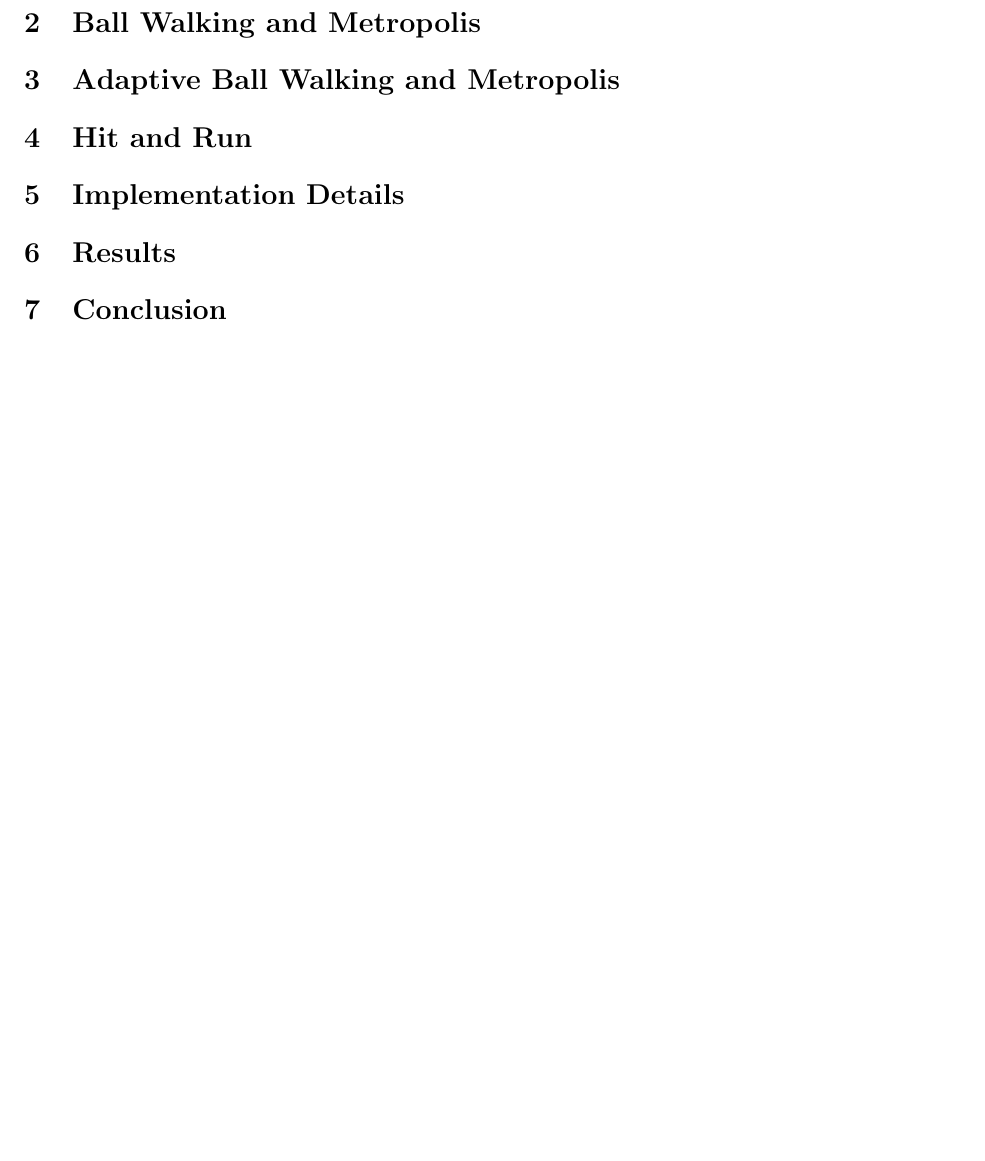
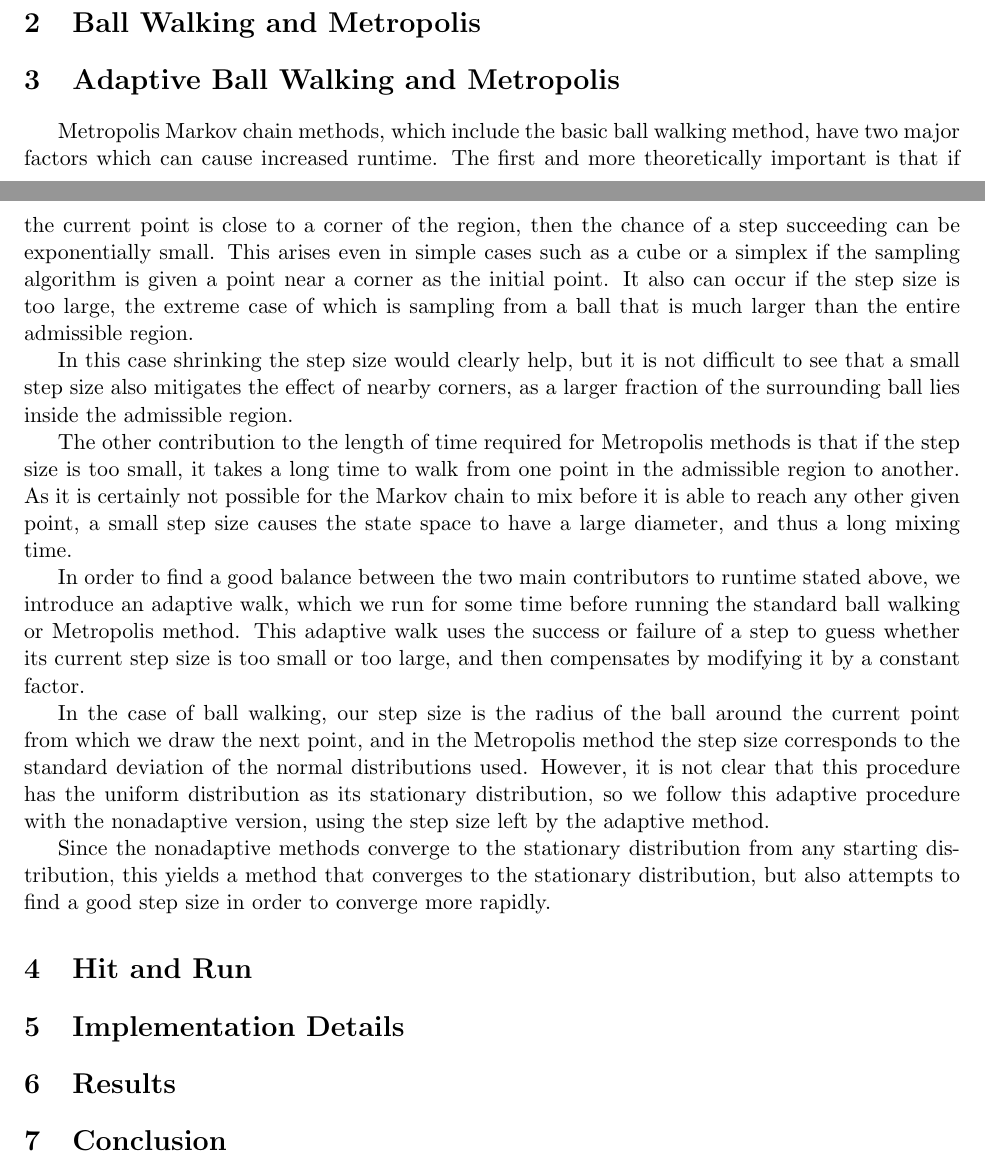
Before and after one commit to bhamrick/6.856-final-project, a LaTeX document (paper/paper.tex): part of page 2 of 3 before the commit and two parts of pages 1 and 2 of 3 after it, the two joined at a grey line, cut so that both start at the same text, the shorter picture padded with empty space. Compiled offline with pdfLaTeX.

Commit message:
Added adaptive methods section text

```diff
--- a/paper/paper.tex
+++ b/paper/paper.tex
@@ -50,6 +50,18 @@ The aim of this paper is to compare the performance in practice of these methods
 
 \section{Adaptive Ball Walking and Metropolis}
 
+Metropolis Markov chain methods, which include the basic ball walking method, have two major factors which can cause increased runtime. The first and more theoretically important is that if the current point is close to a corner of the region, then the chance of a step succeeding can be exponentially small. This arises even in simple cases such as a cube or a simplex if the sampling algorithm is given a point near a corner as the initial point. It also can occur if the step size is too large, the extreme case of which is sampling from a ball that is much larger than the entire admissible region.
+
+In this case shrinking the step size would clearly help, but it is not difficult to see that a small step size also mitigates the effect of nearby corners, as a larger fraction of the surrounding ball lies inside the admissible region.
+
+The other contribution to the length of time required for Metropolis methods is that if the step size is too small, it takes a long time to walk from one point in the admissible region to another. As it is certainly not possible for the Markov chain to mix before it is able to reach any other given point, a small step size causes the state space to have a large diameter, and thus a long mixing time.
+
+In order to find a good balance between the two main contributors to runtime stated above, we introduce an adaptive walk, which we run for some time before running the standard ball walking or Metropolis method. This adaptive walk uses the success or failure of a step to guess whether its current step size is too small or too large, and then compensates by modifying it by a constant factor.
+
+In the case of ball walking, our step size is the radius of the ball around the current point from which we draw the next point, and in the Metropolis method the step size corresponds to the standard deviation of the normal distributions used. However, it is not clear that this procedure has the uniform distribution as its stationary distribution, so we follow this adaptive procedure with the nonadaptive version, using the step size left by the adaptive method.
+
+Since the nonadaptive methods converge to the stationary distribution from any starting distribution, this yields a method that converges to the stationary distribution, but also attempts to find a good step size in order to converge more rapidly.
+
 \section{Hit and Run}
 
 \section{Implementation Details}
```
